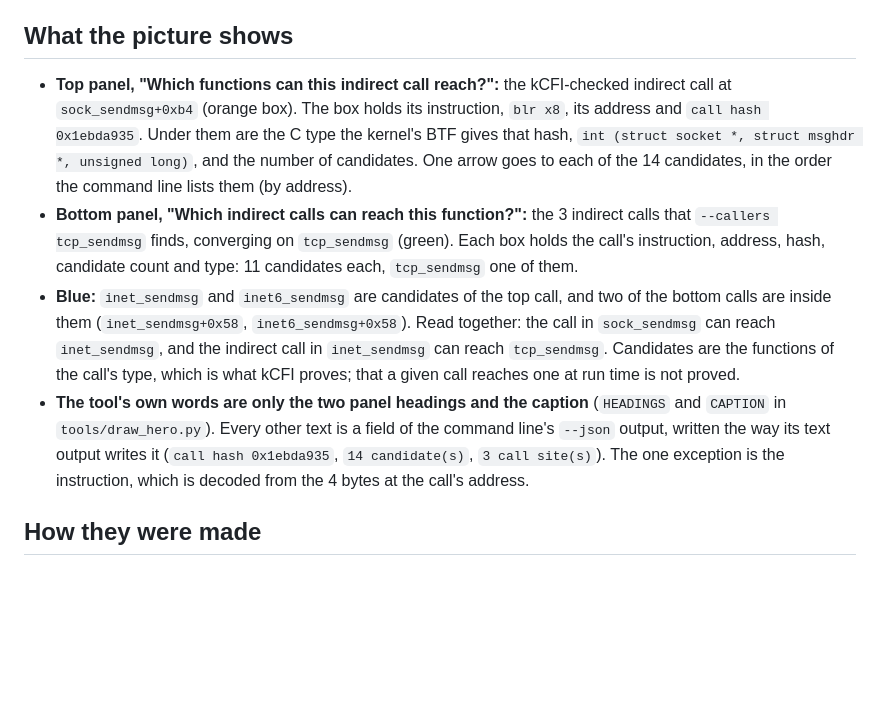
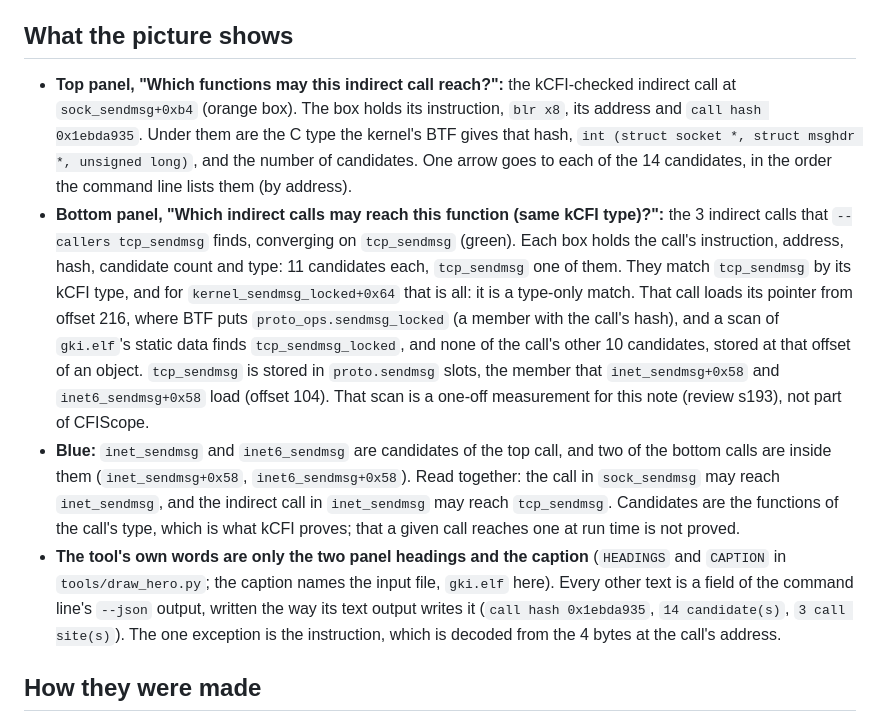
Before and after one commit to nightshift-labs-ai/cfiscope, a Markdown page: docs/img/README.md, the part around one of its changes. Drawn GitHub-style; blank space fills up the shorter version.

```diff
--- a/docs/img/README.md
+++ b/docs/img/README.md
@@ -4,10 +4,10 @@
 
 ## What the picture shows
 
-- **Top panel, "Which functions can this indirect call reach?":** the kCFI-checked indirect call at `sock_sendmsg+0xb4` (orange box). The box holds its instruction, `blr x8`, its address and `call hash 0x1ebda935`. Under them are the C type the kernel's BTF gives that hash, `int (struct socket *, struct msghdr *, unsigned long)`, and the number of candidates. One arrow goes to each of the 14 candidates, in the order the command line lists them (by address).
-- **Bottom panel, "Which indirect calls can reach this function?":** the 3 indirect calls that `--callers tcp_sendmsg` finds, converging on `tcp_sendmsg` (green). Each box holds the call's instruction, address, hash, candidate count and type: 11 candidates each, `tcp_sendmsg` one of them.
-- **Blue:** `inet_sendmsg` and `inet6_sendmsg` are candidates of the top call, and two of the bottom calls are inside them (`inet_sendmsg+0x58`, `inet6_sendmsg+0x58`). Read together: the call in `sock_sendmsg` can reach `inet_sendmsg`, and the indirect call in `inet_sendmsg` can reach `tcp_sendmsg`. Candidates are the functions of the call's type, which is what kCFI proves; that a given call reaches one at run time is not proved.
-- **The tool's own words are only the two panel headings and the caption** (`HEADINGS` and `CAPTION` in `tools/draw_hero.py`). Every other text is a field of the command line's `--json` output, written the way its text output writes it (`call hash 0x1ebda935`, `14 candidate(s)`, `3 call site(s)`). The one exception is the instruction, which is decoded from the 4 bytes at the call's address.
+- **Top panel, "Which functions may this indirect call reach?":** the kCFI-checked indirect call at `sock_sendmsg+0xb4` (orange box). The box holds its instruction, `blr x8`, its address and `call hash 0x1ebda935`. Under them are the C type the kernel's BTF gives that hash, `int (struct socket *, struct msghdr *, unsigned long)`, and the number of candidates. One arrow goes to each of the 14 candidates, in the order the command line lists them (by address).
+- **Bottom panel, "Which indirect calls may reach this function (same kCFI type)?":** the 3 indirect calls that `--callers tcp_sendmsg` finds, converging on `tcp_sendmsg` (green). Each box holds the call's instruction, address, hash, candidate count and type: 11 candidates each, `tcp_sendmsg` one of them. They match `tcp_sendmsg` by its kCFI type, and for `kernel_sendmsg_locked+0x64` that is all: it is a type-only match. That call loads its pointer from offset 216, where BTF puts `proto_ops.sendmsg_locked` (a member with the call's hash), and a scan of `gki.elf`'s static data finds `tcp_sendmsg_locked`, and none of the call's other 10 candidates, stored at that offset of an object. `tcp_sendmsg` is stored in `proto.sendmsg` slots, the member that `inet_sendmsg+0x58` and `inet6_sendmsg+0x58` load (offset 104). That scan is a one-off measurement for this note (review s193), not part of CFIScope.
+- **Blue:** `inet_sendmsg` and `inet6_sendmsg` are candidates of the top call, and two of the bottom calls are inside them (`inet_sendmsg+0x58`, `inet6_sendmsg+0x58`). Read together: the call in `sock_sendmsg` may reach `inet_sendmsg`, and the indirect call in `inet_sendmsg` may reach `tcp_sendmsg`. Candidates are the functions of the call's type, which is what kCFI proves; that a given call reaches one at run time is not proved.
+- **The tool's own words are only the two panel headings and the caption** (`HEADINGS` and `CAPTION` in `tools/draw_hero.py`; the caption names the input file, `gki.elf` here). Every other text is a field of the command line's `--json` output, written the way its text output writes it (`call hash 0x1ebda935`, `14 candidate(s)`, `3 call site(s)`). The one exception is the instruction, which is decoded from the 4 bytes at the call's address.
 
 ## How they were made
 
```
Also changed, not shown: other parts of docs/img/README.md (+10 -8 lines), docs/img/hero.png, 3 other files.
